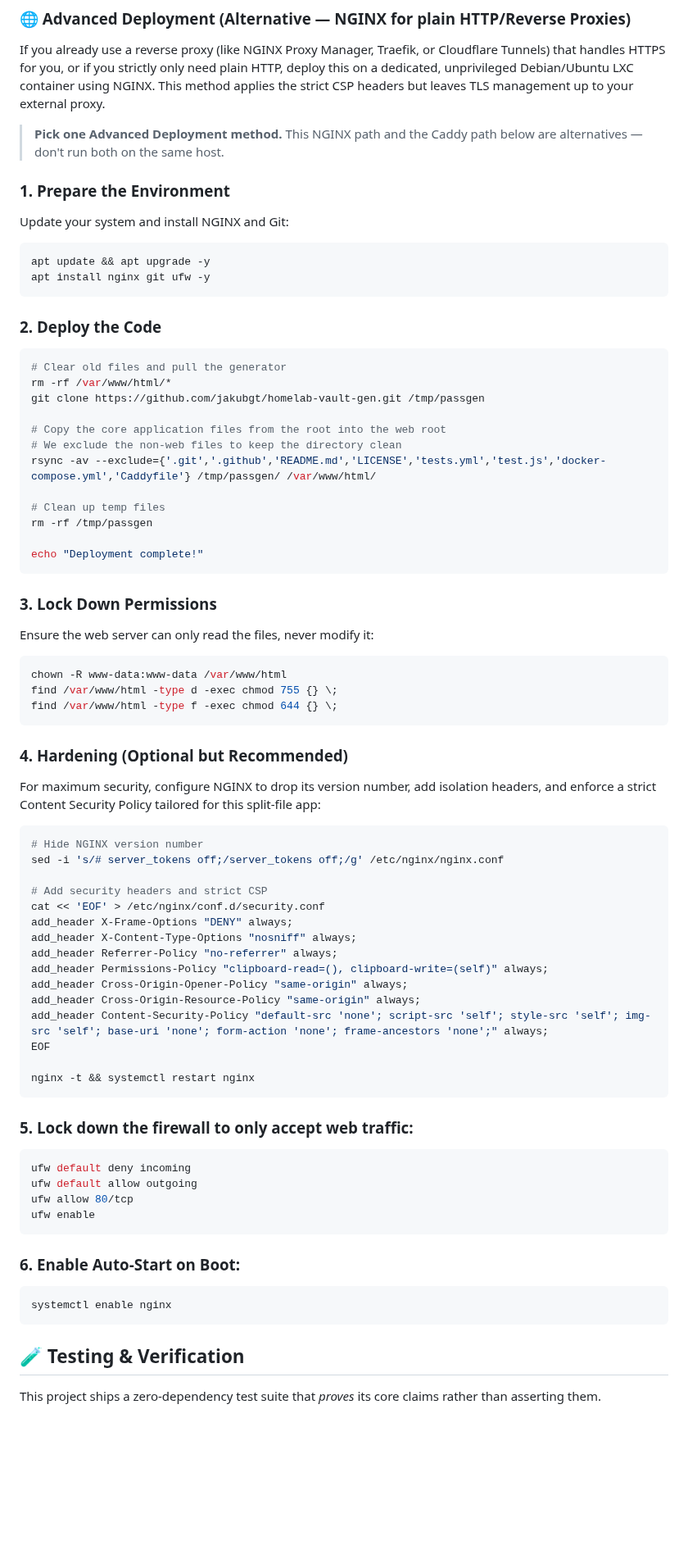
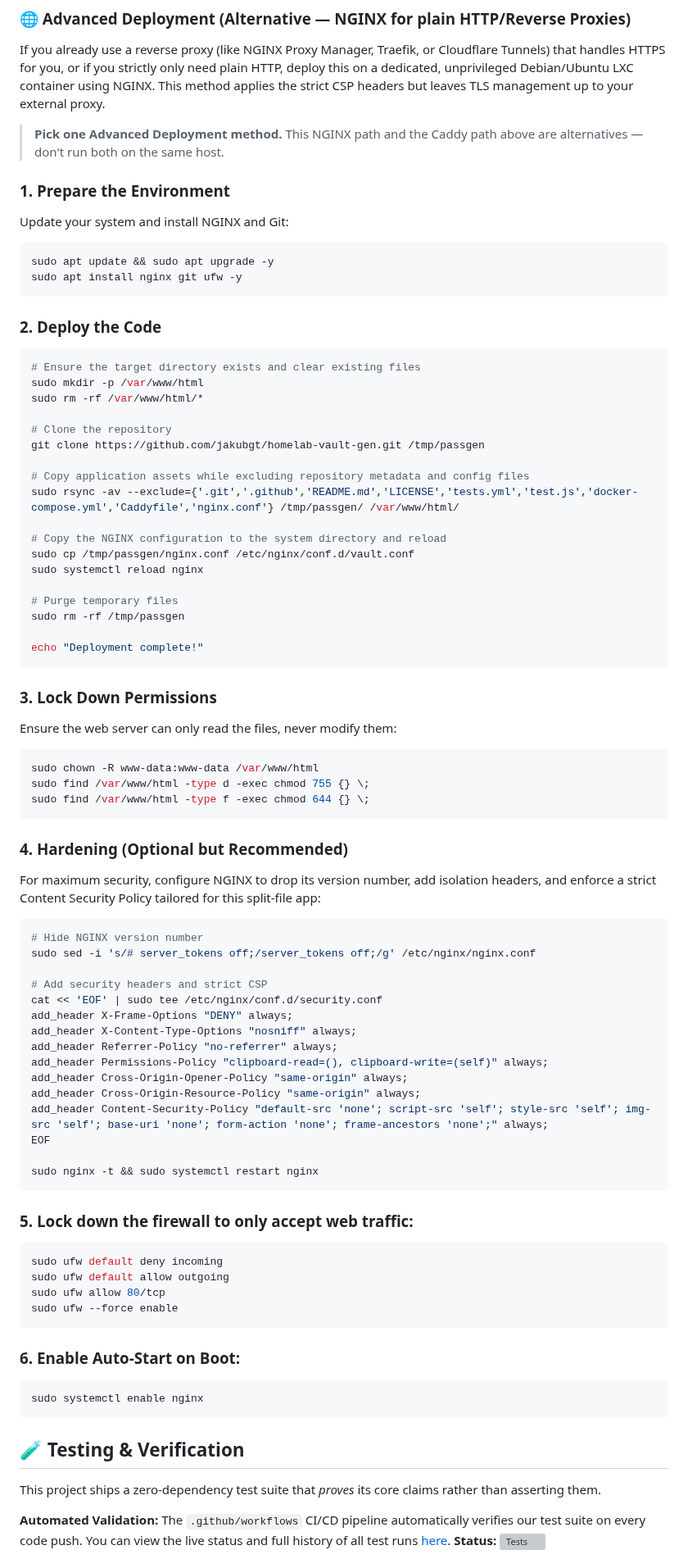
Before and after one commit to jakubgt/homelab-vault-gen, a Markdown page: README.md, the part around one of its changes. Shown at 82% size. Rendered like a GitHub page; blank space fills up the shorter version; grey boxes are pictures that could not be loaded.

````diff
--- a/README.md
+++ b/README.md
@@ -172,47 +175,53 @@ sudo ufw --force enable
 ### 🌐 Advanced Deployment (Alternative — NGINX for plain HTTP/Reverse Proxies)
 If you already use a reverse proxy (like NGINX Proxy Manager, Traefik, or Cloudflare Tunnels) that handles HTTPS for you, or if you strictly only need plain HTTP, deploy this on a dedicated, unprivileged Debian/Ubuntu LXC container using NGINX. This method applies the strict CSP headers but leaves TLS management up to your external proxy.
 
-> **Pick one Advanced Deployment method.** This NGINX path and the Caddy path below are alternatives — don't run both on the same host.
+> **Pick one Advanced Deployment method.** This NGINX path and the Caddy path above are alternatives — don't run both on the same host.
 
 ### 1. Prepare the Environment
 Update your system and install NGINX and Git:
 ```bash
-apt update && apt upgrade -y
-apt install nginx git ufw -y
+sudo apt update && sudo apt upgrade -y
+sudo apt install nginx git ufw -y
 ```
 
 ### 2. Deploy the Code
 ```bash
-# Clear old files and pull the generator
-rm -rf /var/www/html/*
+# Ensure the target directory exists and clear existing files
+sudo mkdir -p /var/www/html
+sudo rm -rf /var/www/html/*
+
+# Clone the repository
 git clone https://github.com/jakubgt/homelab-vault-gen.git /tmp/passgen
 
-# Copy the core application files from the root into the web root
-# We exclude the non-web files to keep the directory clean
-rsync -av --exclude={'.git','.github','README.md','LICENSE','tests.yml','test.js','docker-compose.yml','Caddyfile'} /tmp/passgen/ /var/www/html/
+# Copy application assets while excluding repository metadata and config files
+sudo rsync -av --exclude={'.git','.github','README.md','LICENSE','tests.yml','test.js','docker-compose.yml','Caddyfile','nginx.conf'} /tmp/passgen/ /var/www/html/
 
-# Clean up temp files
-rm -rf /tmp/passgen
+# Copy the NGINX configuration to the system directory and reload
+sudo cp /tmp/passgen/nginx.conf /etc/nginx/conf.d/vault.conf
+sudo systemctl reload nginx
+
+# Purge temporary files
+sudo rm -rf /tmp/passgen
 
 echo "Deployment complete!"
 ```
 
 ### 3. Lock Down Permissions
-Ensure the web server can only read the files, never modify it:
+Ensure the web server can only read the files, never modify them:
 ```bash
-chown -R www-data:www-data /var/www/html
-find /var/www/html -type d -exec chmod 755 {} \;
-find /var/www/html -type f -exec chmod 644 {} \;
+sudo chown -R www-data:www-data /var/www/html
+sudo find /var/www/html -type d -exec chmod 755 {} \;
+sudo find /var/www/html -type f -exec chmod 644 {} \;
 ```
 
 ### 4. Hardening (Optional but Recommended)
 For maximum security, configure NGINX to drop its version number, add isolation headers, and enforce a strict Content Security Policy tailored for this split-file app:
 ```bash
 # Hide NGINX version number
-sed -i 's/# server_tokens off;/server_tokens off;/g' /etc/nginx/nginx.conf
+sudo sed -i 's/# server_tokens off;/server_tokens off;/g' /etc/nginx/nginx.conf
 
 # Add security headers and strict CSP
-cat << 'EOF' > /etc/nginx/conf.d/security.conf
+cat << 'EOF' | sudo tee /etc/nginx/conf.d/security.conf
 add_header X-Frame-Options "DENY" always;
 add_header X-Content-Type-Options "nosniff" always;
 add_header Referrer-Policy "no-referrer" always;
@@ -222,25 +231,26 @@ add_header Cross-Origin-Resource-Policy "same-origin" always;
 add_header Content-Security-Policy "default-src 'none'; script-src 'self'; style-src 'self'; img-src 'self'; base-uri 'none'; form-action 'none'; frame-ancestors 'none';" always;
 EOF
 
-nginx -t && systemctl restart nginx
+sudo nginx -t && sudo systemctl restart nginx
 ```
 
 ### 5. Lock down the firewall to only accept web traffic:
 ```bash
-ufw default deny incoming
-ufw default allow outgoing
-ufw allow 80/tcp
-ufw enable
+sudo ufw default deny incoming
+sudo ufw default allow outgoing
+sudo ufw allow 80/tcp
+sudo ufw --force enable
 ```
 
 ### 6. Enable Auto-Start on Boot:
 ```bash
-systemctl enable nginx
+sudo systemctl enable nginx
 ```
 
 ## 🧪 Testing & Verification
 
+This project ships a zero-dependency test suite that *proves* its core claims rather than asserting them.
 
-This project ships a zero-dependency test suite that *proves* its core claims
-rather than asserting them.
+**Automated Validation:** The `.github/workflows` CI/CD pipeline automatically verifies our test suite on every code push. You can view the live status and full history of all test runs [here](https://github.com/jakubgt/homelab-vault-gen/actions).
+**Status:** ![Tests](https://img.shields.io/github/actions/workflow/status/jakubgt/homelab-vault-gen/tests.yml?branch=main&label=tests)
 
````
Also changed, not shown: other parts of README.md (+10 -9 lines).
